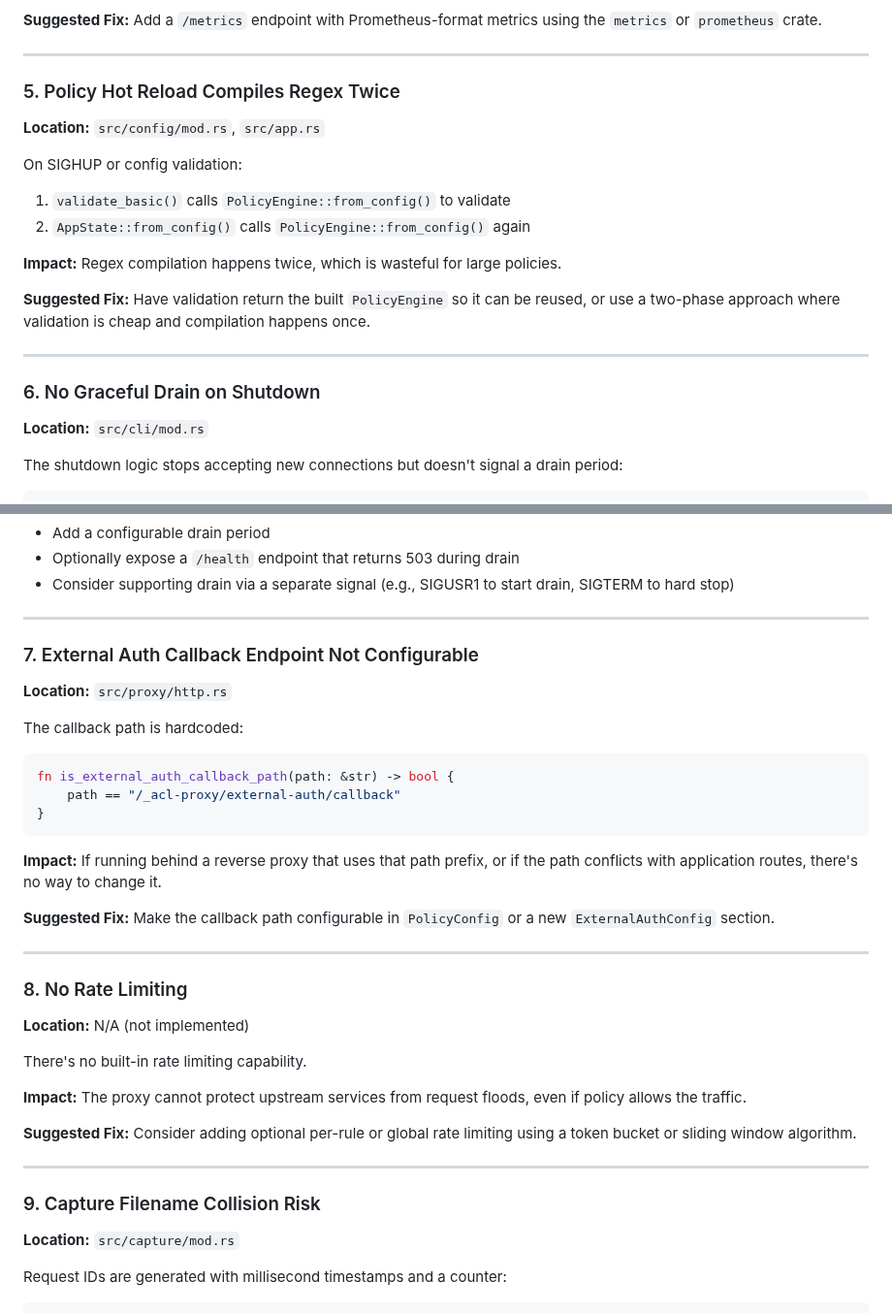
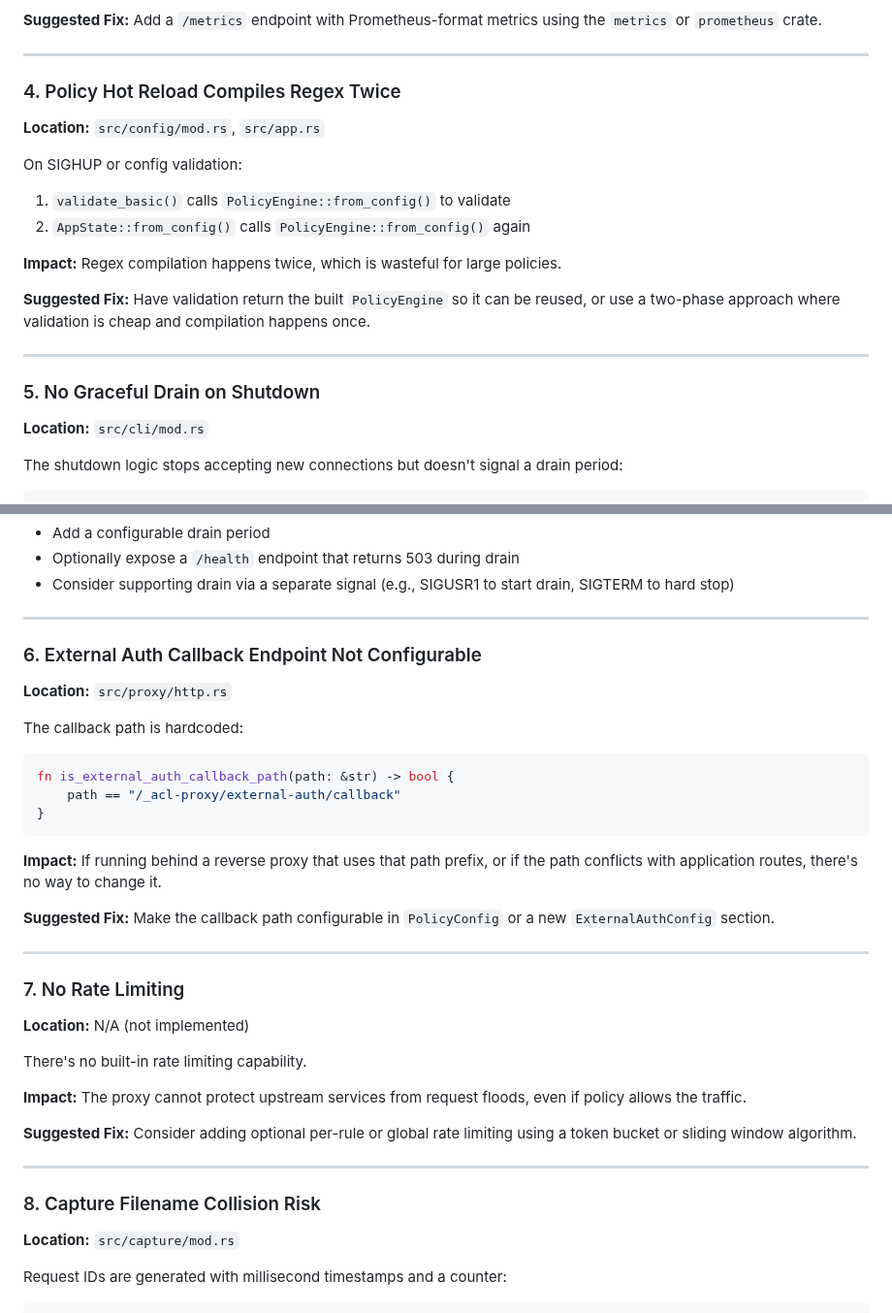
Before and after one commit to kcosr/acl-proxy, a Markdown page: docs/CODE_REVIEW_FINDINGS.md, 2 parts joined by grey strips. Shown at 97% size. GitHub-like rendering.

```diff
--- a/docs/CODE_REVIEW_FINDINGS.md
+++ b/docs/CODE_REVIEW_FINDINGS.md
@@ -234,7 +212,7 @@ There are no Prometheus metrics, OpenTelemetry traces, or similar observability
 
 ---
 
-### 5. Policy Hot Reload Compiles Regex Twice
+### 4. Policy Hot Reload Compiles Regex Twice
 
 **Location:** `src/config/mod.rs`, `src/app.rs`
 
@@ -248,7 +226,7 @@ On SIGHUP or config validation:
 
 ---
 
-### 6. No Graceful Drain on Shutdown
+### 5. No Graceful Drain on Shutdown
 
 **Location:** `src/cli/mod.rs`
 
@@ -266,7 +244,7 @@ shutdown_clone.notify_waiters();
 
 ---
 
-### 7. External Auth Callback Endpoint Not Configurable
+### 6. External Auth Callback Endpoint Not Configurable
 
 **Location:** `src/proxy/http.rs`
 
@@ -283,7 +261,7 @@ fn is_external_auth_callback_path(path: &str) -> bool {
 
 ---
 
-### 8. No Rate Limiting
+### 7. No Rate Limiting
 
 **Location:** N/A (not implemented)
 
@@ -295,7 +273,7 @@ There's no built-in rate limiting capability.
 
 ---
 
-### 9. Capture Filename Collision Risk
+### 8. Capture Filename Collision Risk
 
 **Location:** `src/capture/mod.rs`
 
```
Also changed, not shown: other parts of docs/CODE_REVIEW_FINDINGS.md (+6 -28 lines).
